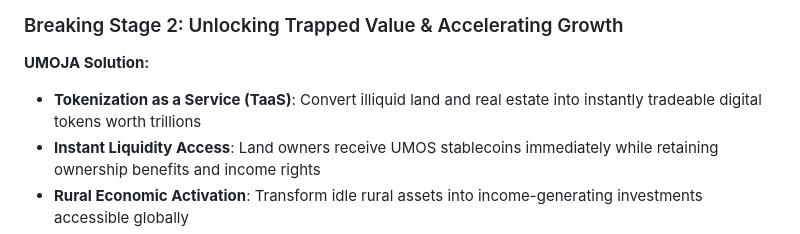
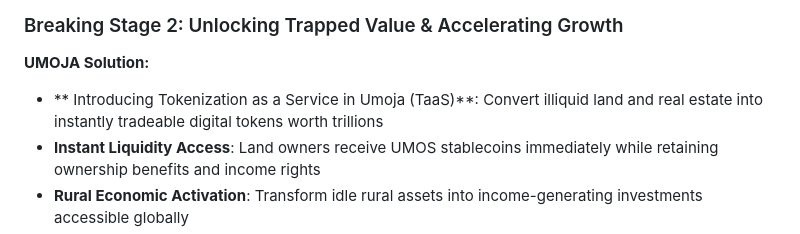
Before and after one commit to Drekahshi/HISA-PEOPLES-CHAIN, a Markdown page: umojahisa.md, the part around the change. Drawn GitHub-style.

```diff
--- a/umojahisa.md
+++ b/umojahisa.md
@@ -58,7 +58,7 @@ UMOJA's comprehensive blockchain ecosystem **systematically destroys each link**
 
 ### Breaking Stage 2: Unlocking Trapped Value & Accelerating Growth
 **UMOJA Solution:**
-- **Tokenization as a Service (TaaS)**: Convert illiquid land and real estate into instantly tradeable digital tokens worth trillions
+- ** Introducing Tokenization as a Service in Umoja (TaaS)**: Convert illiquid land and real estate into instantly tradeable digital tokens worth trillions
 - **Instant Liquidity Access**: Land owners receive UMOS stablecoins immediately while retaining ownership benefits and income rights
 - **Rural Economic Activation**: Transform idle rural assets into income-generating investments accessible globally
 - **SME Capital Markets**: UMOJA Central Securities Exchange (UCSE) enables small businesses to tokenize assets and access capital
```
